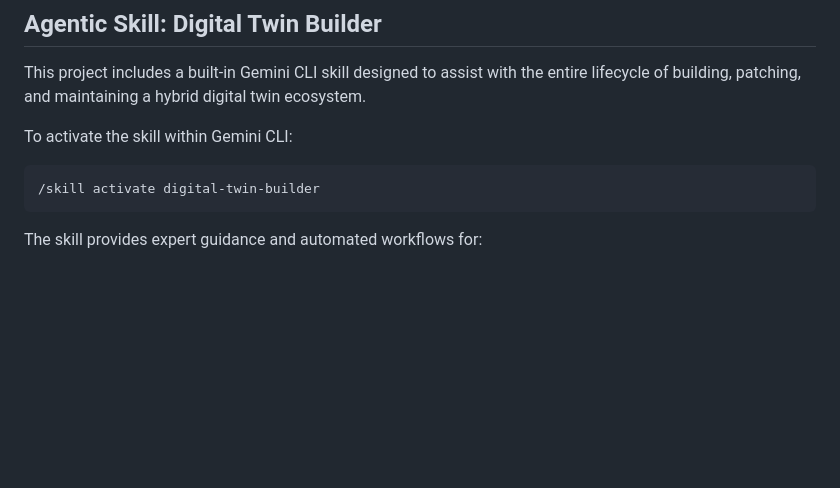
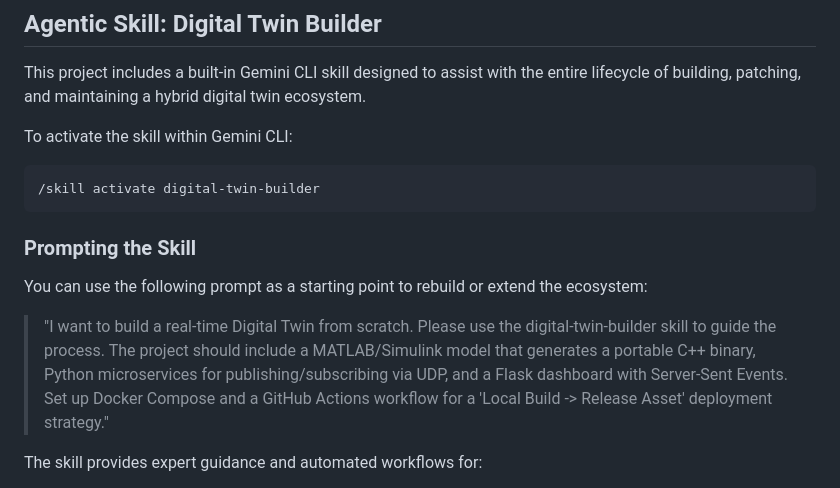
Before and after one commit to samarkanov/Digital-Twin-UDP, a Markdown page: README.md, the part around the change. GitHub-like rendering; blank space fills up the shorter version.

````diff
--- a/README.md
+++ b/README.md
@@ -16,6 +16,12 @@ To activate the skill within Gemini CLI:
 ```bash
 /skill activate digital-twin-builder
 ```
+
+### Prompting the Skill
+
+You can use the following prompt as a starting point to rebuild or extend the ecosystem:
+
+> "I want to build a real-time Digital Twin from scratch. Please use the digital-twin-builder skill to guide the process. The project should include a MATLAB/Simulink model that generates a portable C++ binary, Python microservices for publishing/subscribing via UDP, and a Flask dashboard with Server-Sent Events. Set up Docker Compose and a GitHub Actions workflow for a 'Local Build -> Release Asset' deployment strategy."
 
 The skill provides expert guidance and automated workflows for:
 - **MATLAB/Simulink**: Automated code generation, source-level path patching, and dependency gathering.
````
